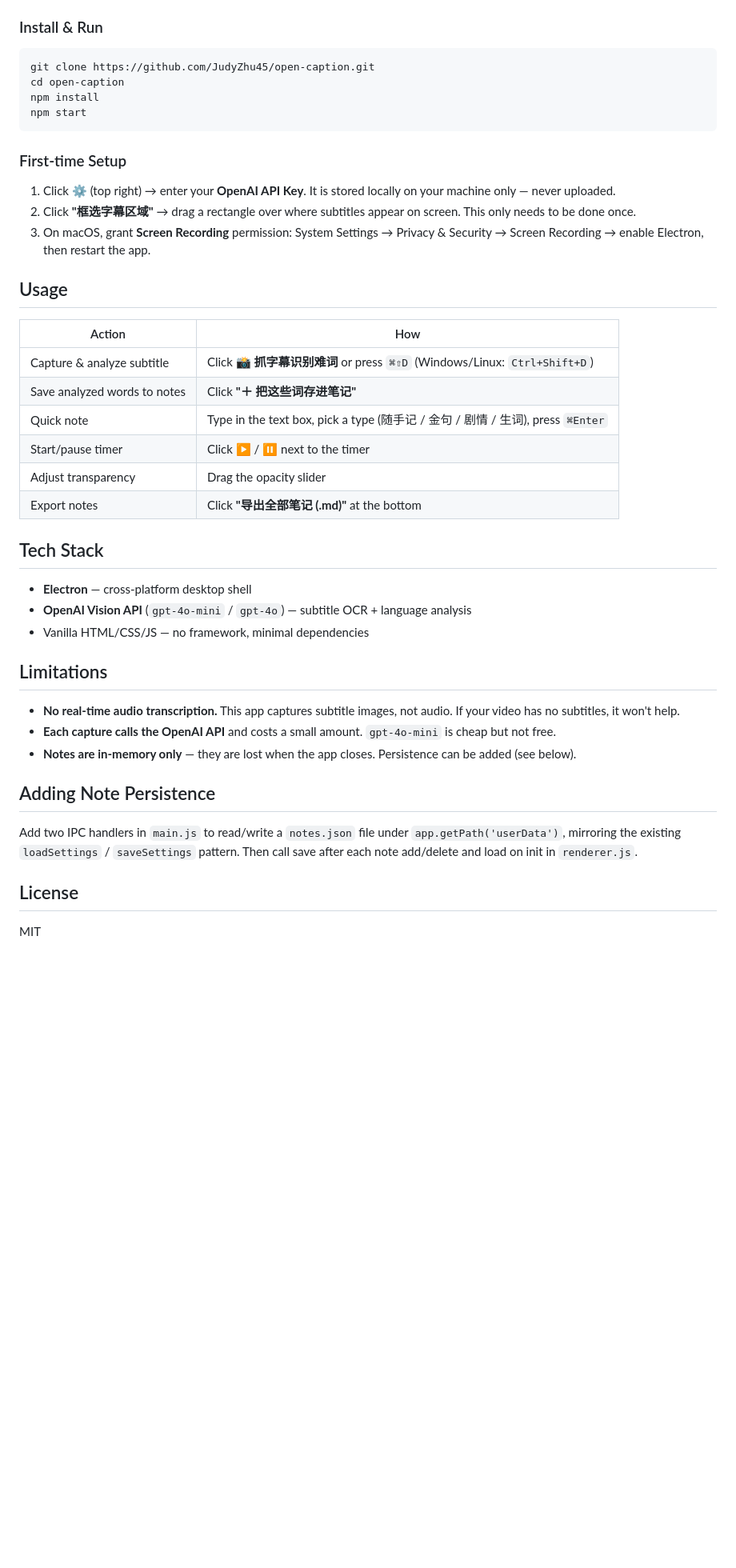
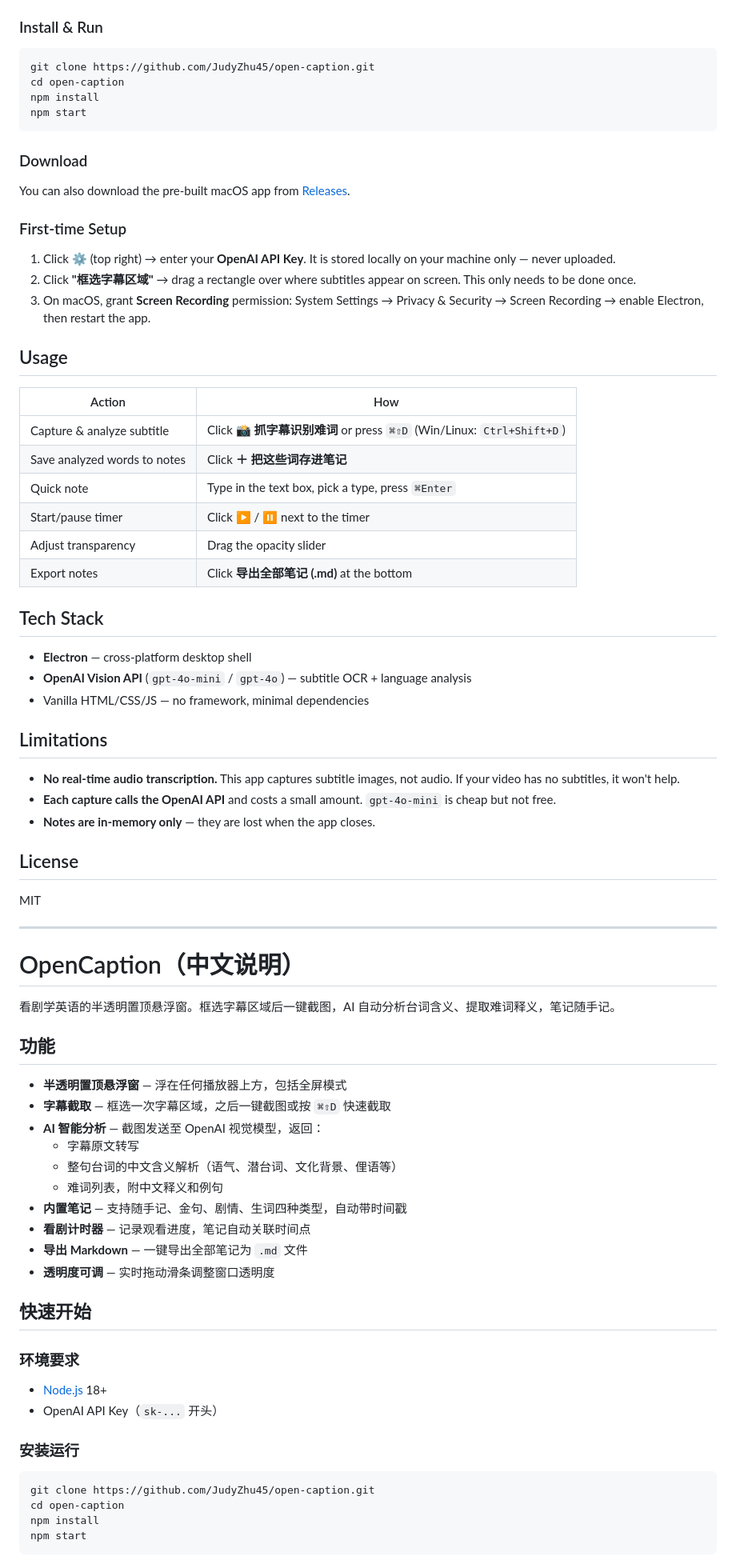
Before and after one commit to JudyZhu45/open-caption, a Markdown page: README.md, the part around one of its changes. Shown at 80% size. GitHub-like rendering; blank space fills up the shorter version.

Commit message:
Update README with bilingual English/Chinese documentation
Co-Authored-By: Claude Opus 4.6 (1M context) <noreply@anthropic.com>

````diff
--- a/README.md
+++ b/README.md
@@ -33,6 +31,10 @@ npm install
 npm start
 ```
 
+### Download
+
+You can also download the pre-built macOS app from [Releases](https://github.com/JudyZhu45/open-caption/releases).
+
 ### First-time Setup
 
 1. Click **⚙** (top right) → enter your **OpenAI API Key**. It is stored locally on your machine only — never uploaded.
@@ -43,12 +45,12 @@ npm start
 
 | Action | How |
 |---|---|
-| Capture & analyze subtitle | Click **📸 抓字幕识别难词** or press `⌘⇧D` (Windows/Linux: `Ctrl+Shift+D`) |
-| Save analyzed words to notes | Click **"＋ 把这些词存进笔记"** |
-| Quick note | Type in the text box, pick a type (随手记 / 金句 / 剧情 / 生词), press `⌘Enter` |
+| Capture & analyze subtitle | Click **📸 抓字幕识别难词** or press `⌘⇧D` (Win/Linux: `Ctrl+Shift+D`) |
+| Save analyzed words to notes | Click **＋ 把这些词存进笔记** |
+| Quick note | Type in the text box, pick a type, press `⌘Enter` |
 | Start/pause timer | Click ▶ / ⏸ next to the timer |
 | Adjust transparency | Drag the opacity slider |
-| Export notes | Click **"导出全部笔记 (.md)"** at the bottom |
+| Export notes | Click **导出全部笔记 (.md)** at the bottom |
 
 ## Tech Stack
 
@@ -60,12 +62,44 @@ npm start
 
 - **No real-time audio transcription.** This app captures subtitle images, not audio. If your video has no subtitles, it won't help.
 - **Each capture calls the OpenAI API** and costs a small amount. `gpt-4o-mini` is cheap but not free.
-- **Notes are in-memory only** — they are lost when the app closes. Persistence can be added (see below).
-
-## Adding Note Persistence
-
-Add two IPC handlers in `main.js` to read/write a `notes.json` file under `app.getPath('userData')`, mirroring the existing `loadSettings` / `saveSettings` pattern. Then call save after each note add/delete and load on init in `renderer.js`.
+- **Notes are in-memory only** — they are lost when the app closes.
 
 ## License
 
 MIT
+
+---
+
+# OpenCaption（中文说明）
+
+看剧学英语的半透明置顶悬浮窗。框选字幕区域后一键截图，AI 自动分析台词含义、提取难词释义，笔记随手记。
+
+## 功能
+
+- **半透明置顶悬浮窗** — 浮在任何播放器上方，包括全屏模式
+- **字幕截取** — 框选一次字幕区域，之后一键截图或按 `⌘⇧D` 快速截取
+- **AI 智能分析** — 截图发送至 OpenAI 视觉模型，返回：
+  - 字幕原文转写
+  - 整句台词的中文含义解析（语气、潜台词、文化背景、俚语等）
+  - 难词列表，附中文释义和例句
+- **内置笔记** — 支持随手记、金句、剧情、生词四种类型，自动带时间戳
+- **看剧计时器** — 记录观看进度，笔记自动关联时间点
+- **导出 Markdown** — 一键导出全部笔记为 `.md` 文件
+- **透明度可调** — 实时拖动滑条调整窗口透明度
+
+## 快速开始
+
+### 环境要求
+
+- [Node.js](https://nodejs.org) 18+
+- OpenAI API Key（`sk-...` 开头）
+
+### 安装运行
+
+```bash
+git clone https://github.com/JudyZhu45/open-caption.git
+cd open-caption
+npm install
+npm start
+```
+
````
Also changed, not shown: other parts of README.md (+36 -2 lines).
